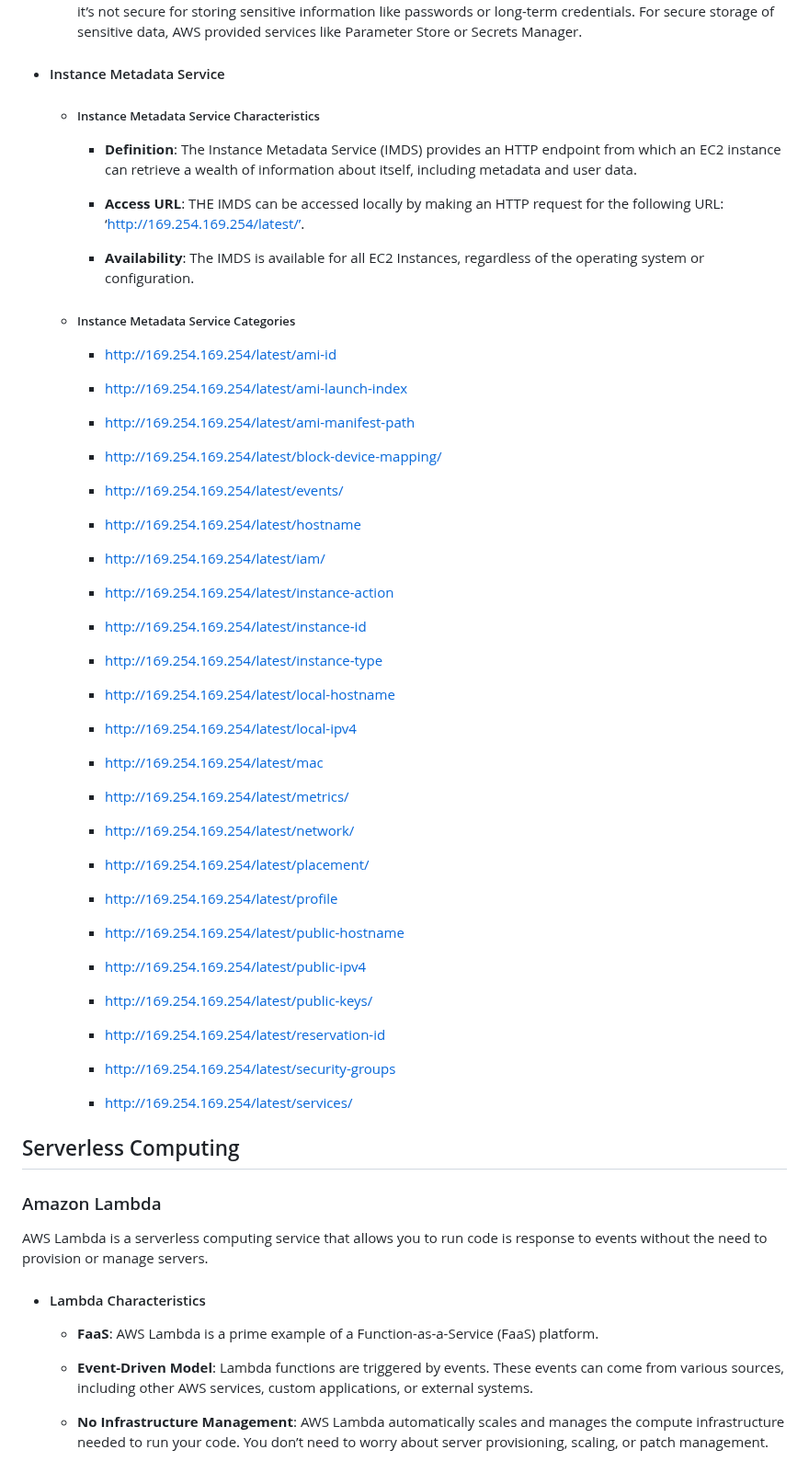
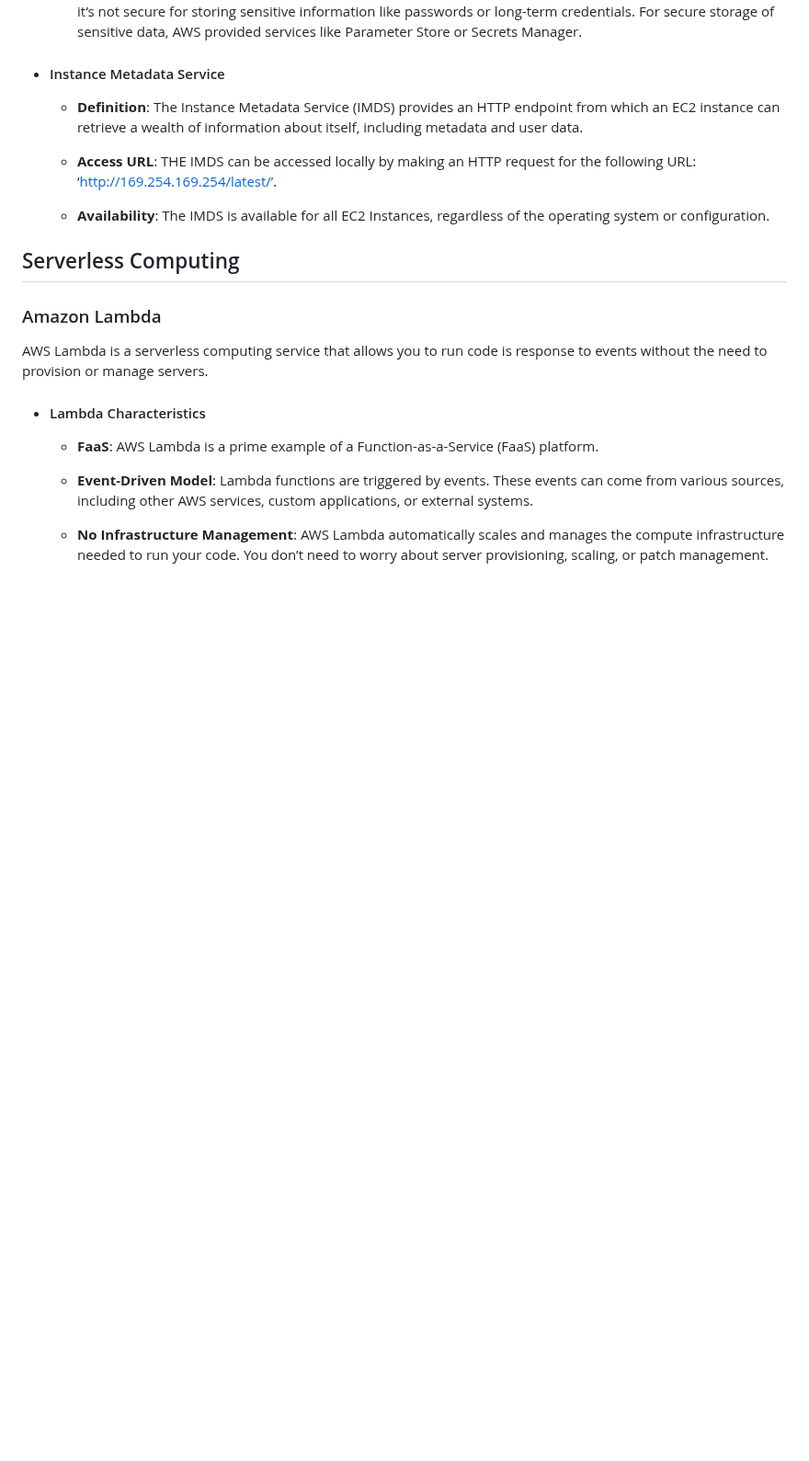
Before and after one commit to m-ashry-eg/SAA-C03, a Markdown page: notes/README.md, the part around one of its changes. Shown at 92% size. Rendered like a GitHub page; blank space fills up the shorter version.

```diff
--- a/notes/README.md
+++ b/notes/README.md
@@ -166,62 +178,12 @@ It is designed to make web-scale cloud computing easier for developers.
 
 - #### Instance Metadata Service
 
-  - ##### Instance Metadata Service Characteristics
-
-    - **Definition**: The Instance Metadata Service (IMDS) provides an HTTP endpoint from which an EC2 instance can retrieve a wealth of information about itself, including
-    metadata and user data.
-
-    - **Access URL**: THE IMDS can be accessed locally by making an HTTP request for the following URL: ‘http://169.254.169.254/latest/’.
-
-    - **Availability**: The IMDS is available for all EC2 Instances, regardless of the operating system or configuration.
-
-  - ##### Instance Metadata Service Categories
-
-    - http://169.254.169.254/latest/ami-id
-
-    - http://169.254.169.254/latest/ami-launch-index
-
-    - http://169.254.169.254/latest/ami-manifest-path
-
-    - http://169.254.169.254/latest/block-device-mapping/
-
-    - http://169.254.169.254/latest/events/
-
-    - http://169.254.169.254/latest/hostname
-
-    - http://169.254.169.254/latest/iam/
-
-    - http://169.254.169.254/latest/instance-action
-
-    - http://169.254.169.254/latest/instance-id
-
-    - http://169.254.169.254/latest/instance-type
-
-    - http://169.254.169.254/latest/local-hostname
-
-    - http://169.254.169.254/latest/local-ipv4
-
-    - http://169.254.169.254/latest/mac
-
-    - http://169.254.169.254/latest/metrics/
-
-    - http://169.254.169.254/latest/network/
-
-    - http://169.254.169.254/latest/placement/
-
-    - http://169.254.169.254/latest/profile
-
-    - http://169.254.169.254/latest/public-hostname
-
-    - http://169.254.169.254/latest/public-ipv4
-
-    - http://169.254.169.254/latest/public-keys/
-
-    - http://169.254.169.254/latest/reservation-id
-
-    - http://169.254.169.254/latest/security-groups
-
-    - http://169.254.169.254/latest/services/
+  - **Definition**: The Instance Metadata Service (IMDS) provides an HTTP endpoint from which an EC2 instance can retrieve a wealth of information about itself, including
+  metadata and user data.
+
+  - **Access URL**: THE IMDS can be accessed locally by making an HTTP request for the following URL: ‘http://169.254.169.254/latest/’.
+
+  - **Availability**: The IMDS is available for all EC2 Instances, regardless of the operating system or configuration.
 
 ## Serverless Computing
 
```
Also changed, not shown: other parts of notes/README.md (+12 -0 lines).
